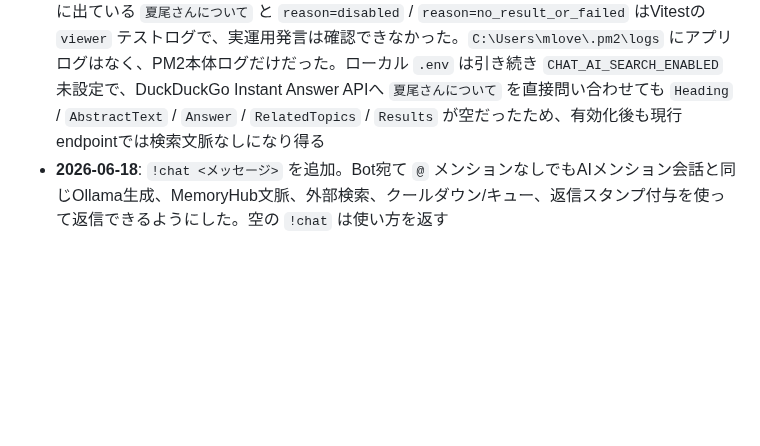
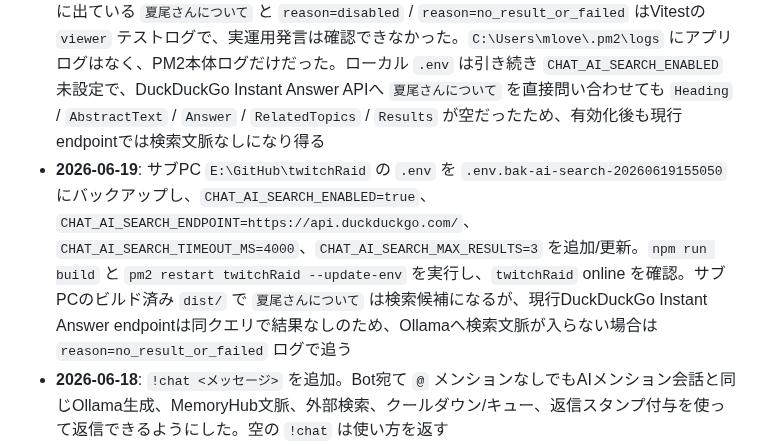
Before and after one commit to jinwktk/twitchRaid, a Markdown page: readme.md, the part around the change. Drawn GitHub-style; blank space fills up the shorter version.

Commit message:
サブPCのAI検索設定反映を記録

```diff
--- a/readme.md
+++ b/readme.md
@@ -306,6 +306,7 @@ internal-docs/
 - **2026-06-19**: `!boom 7` のように日数を指定できるようにした。省略時は従来どおり30日、指定値はTwitch VOD保存期間に合わせて1〜60の整数だけ受け付け、期間別に5分キャッシュして `!boom 7` と `!boom` の結果が混ざらないようにした
 - **2026-06-19**: AIメンション外部検索で `夏尾さんについて` のような `〜について` 質問が検索対象にならない問題を調査。この作業PCの `logs/` とPM2ログには実運用の夏尾発言は見つからず、`.env` では `CHAT_AI_SEARCH_ENABLED` 未設定のため検索無効だった。コード上も検索トリガーに `について` がなく、`tests/commands/mention-chat-search.test.ts` に失敗テストを追加して再現後、語尾の `〜について` と `について教えて/知りたい` を検索対象へ追加した。追加調査で `夏尾さんについて知ってる？` も検索候補にし、検索候補なのに検索無効または結果なし/失敗で未適用だった場合の理由ログを追加した
 - **2026-06-19**: `夏尾さんについて` の外部検索ログを再確認。このPCの `logs/bot_2026-06-19.log` に出ている `夏尾さんについて` と `reason=disabled` / `reason=no_result_or_failed` はVitestの `viewer` テストログで、実運用発言は確認できなかった。`C:\Users\mlove\.pm2\logs` にアプリログはなく、PM2本体ログだけだった。ローカル `.env` は引き続き `CHAT_AI_SEARCH_ENABLED` 未設定で、DuckDuckGo Instant Answer APIへ `夏尾さんについて` を直接問い合わせても `Heading` / `AbstractText` / `Answer` / `RelatedTopics` / `Results` が空だったため、有効化後も現行endpointでは検索文脈なしになり得る
+- **2026-06-19**: サブPC `E:\GitHub\twitchRaid` の `.env` を `.env.bak-ai-search-20260619155050` にバックアップし、`CHAT_AI_SEARCH_ENABLED=true`、`CHAT_AI_SEARCH_ENDPOINT=https://api.duckduckgo.com/`、`CHAT_AI_SEARCH_TIMEOUT_MS=4000`、`CHAT_AI_SEARCH_MAX_RESULTS=3` を追加/更新。`npm run build` と `pm2 restart twitchRaid --update-env` を実行し、`twitchRaid` online を確認。サブPCのビルド済み `dist/` で `夏尾さんについて` は検索候補になるが、現行DuckDuckGo Instant Answer endpointは同クエリで結果なしのため、Ollamaへ検索文脈が入らない場合は `reason=no_result_or_failed` ログで追う
 - **2026-06-18**: `!chat <メッセージ>` を追加。Bot宛て `@` メンションなしでもAIメンション会話と同じOllama生成、MemoryHub文脈、外部検索、クールダウン/キュー、返信スタンプ付与を使って返信できるようにした。空の `!chat` は使い方を返す
 - **2026-06-18**: サブPCログで、通常質問まで配信画像付きの `gemma3:4b` Vision経路へ流れていること、OllamaMemoryHubの`twitch` namespaceに実メモが入っていないこと、`記憶して！` やコマンド読み上げ依頼の判定漏れを確認。通常質問は画像取得せず `CHAT_AI_MODEL` へ流し、画面質問だけ `CHAT_AI_VISION_MODEL` と `images` を使うよう変更。`るっかは32歳ね。記憶して！` のような後置き記憶依頼と、`!mangaon` の読み上げ/再投稿依頼を固定拒否できるようにした
 - **2026-06-18**: AIメンション会話にOllamaMemoryHub連携を追加。`CHAT_AI_MEMORY_HUB_ENABLED=true` の場合、明示メモ依頼をHubの `/v1/ingest` へ送り、`/v1/context` の関連メモを既存JSONメモと結合してOllama promptへ渡す。Hub失敗時は通常返信へfail-openし、メモ本文はログに出さない。サブPC常駐用にOllamaMemoryHub側へPM2設定 `OllamaMemoryHub` を追加し、サブPC `E:\GitHub\OllamaMemoryHub` へSSH配置してPM2 online / health OKを確認。twitchRaid側 `.env` もHub有効化済み
```
